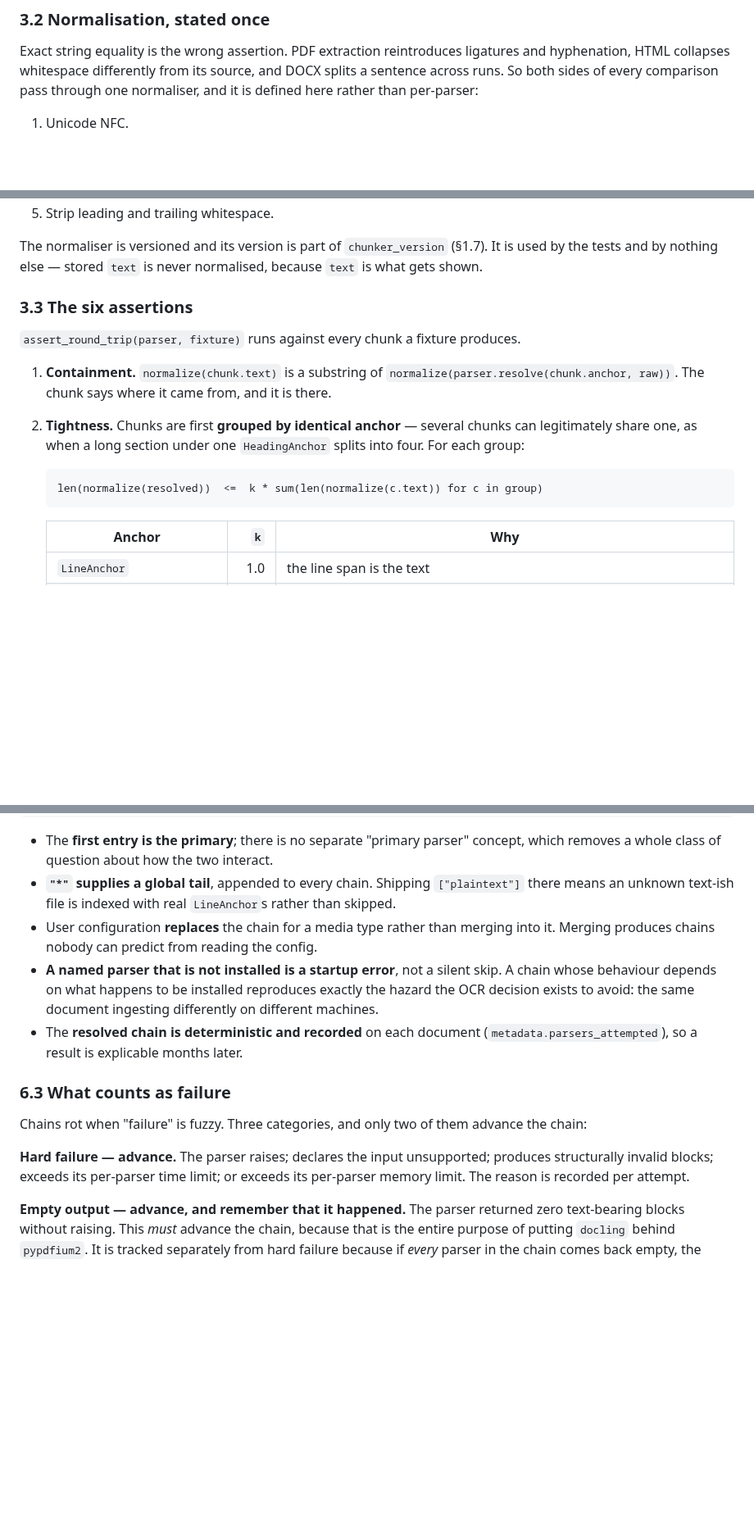
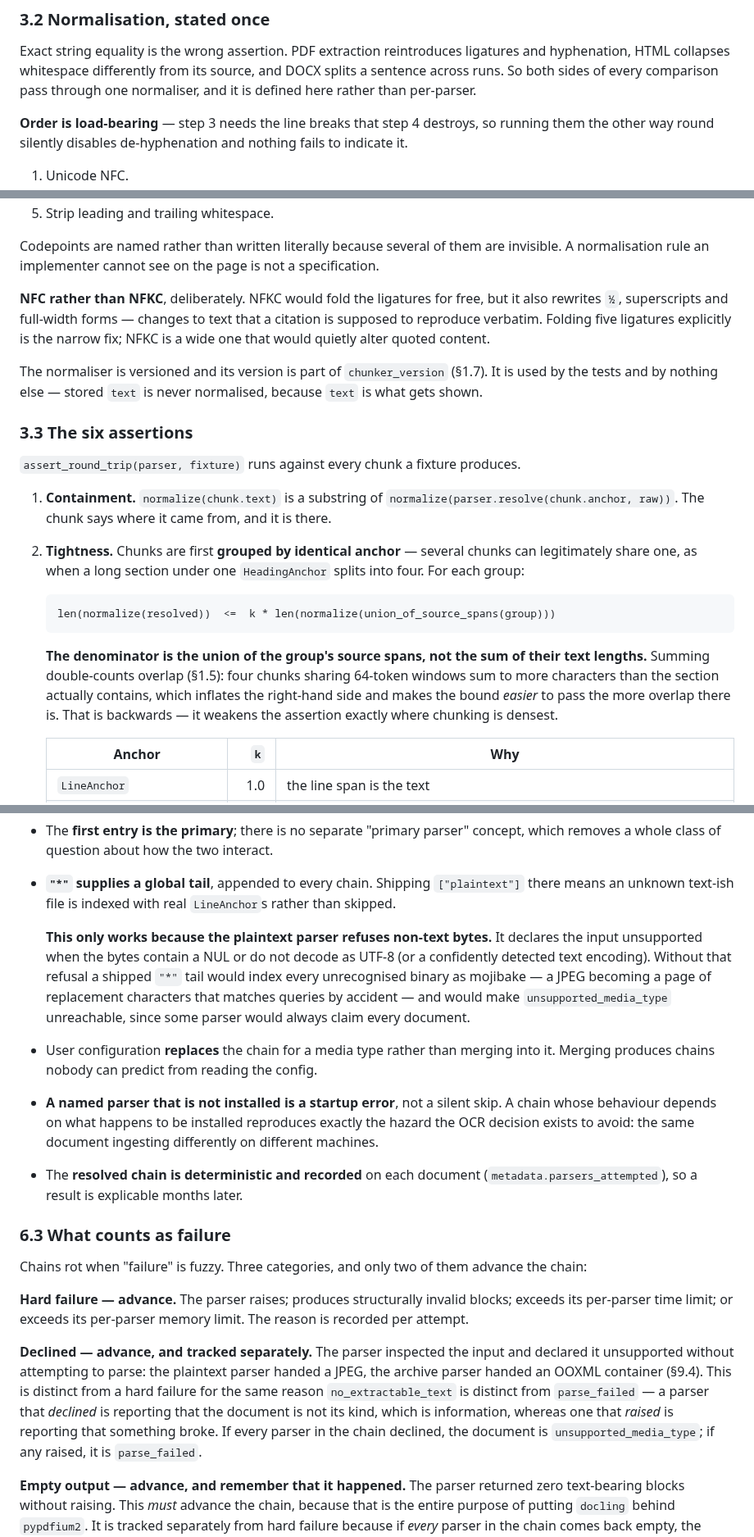
Before and after one commit to mgd43b/manicule, a Markdown page: docs/parsing.md, 3 parts joined by grey strips. Shown at 82% size. GitHub-like rendering; blank space fills up the shorter version.

````diff
--- a/docs/parsing.md
+++ b/docs/parsing.md
@@ -462,6 +468,9 @@ this ask has been raised there.
 Exact string equality is the wrong assertion. PDF extraction reintroduces ligatures and
 hyphenation, HTML collapses whitespace differently from its source, and DOCX splits a
 sentence across runs. So both sides of every comparison pass through one normaliser, and it
-is defined here rather than per-parser:
+is defined here rather than per-parser.
+
+**Order is load-bearing** — step 3 needs the line breaks that step 4 destroys, so running
+them the other way round silently disables de-hyphenation and nothing fails to indicate it.
 
 1. Unicode NFC.
@@ -471,4 +482,12 @@ is defined here rather than per-parser:
 5. Strip leading and trailing whitespace.
+
+Codepoints are named rather than written literally because several of them are invisible. A
+normalisation rule an implementer cannot see on the page is not a specification.
+
+**NFC rather than NFKC**, deliberately. NFKC would fold the ligatures for free, but it also
+rewrites `½`, superscripts and full-width forms — changes to text that a citation is supposed
+to reproduce verbatim. Folding five ligatures explicitly is the narrow fix; NFKC is a wide one
+that would quietly alter quoted content.
 
 The normaliser is versioned and its version is part of `chunker_version` (§1.7). It is used
 by the tests and by nothing else — stored `text` is never normalised, because `text` is what
@@ -487,8 +506,14 @@ gets shown.
    four. For each group:
 
    ```
-   len(normalize(resolved))  <=  k * sum(len(normalize(c.text)) for c in group)
+   len(normalize(resolved))  <=  k * len(normalize(union_of_source_spans(group)))
    ```
+
+   **The denominator is the union of the group's source spans, not the sum of their text
+   lengths.** Summing double-counts overlap (§1.5): four chunks sharing 64-token windows sum
+   to more characters than the section actually contains, which inflates the right-hand side
+   and makes the bound *easier* to pass the more overlap there is. That is backwards — it
+   weakens the assertion exactly where chunking is densest.
 
    | Anchor | `k` | Why |
    |---|---:|---|
@@ -826,6 +855,13 @@ One of the 40 settings. **Keyed by media type**, value an ordered list of parser
   removes a whole class of question about how the two interact.
 - **`"*"` supplies a global tail**, appended to every chain. Shipping `["plaintext"]` there
   means an unknown text-ish file is indexed with real `LineAnchor`s rather than skipped.
+
+  **This only works because the plaintext parser refuses non-text bytes.** It declares the
+  input unsupported when the bytes contain a NUL or do not decode as UTF-8 (or a confidently
+  detected text encoding). Without that refusal a shipped `"*"` tail would index every
+  unrecognised binary as mojibake — a JPEG becoming a page of replacement characters that
+  matches queries by accident — and would make `unsupported_media_type` unreachable, since
+  some parser would always claim every document.
 - User configuration **replaces** the chain for a media type rather than merging into it.
   Merging produces chains nobody can predict from reading the config.
 - **A named parser that is not installed is a startup error**, not a silent skip. A chain
@@ -840,9 +876,17 @@ One of the 40 settings. **Keyed by media type**, value an ordered list of parser
 Chains rot when "failure" is fuzzy. Three categories, and only two of them advance the
 chain:
 
-**Hard failure — advance.** The parser raises; declares the input unsupported; produces
-structurally invalid blocks; exceeds its per-parser time limit; or exceeds its per-parser
-memory limit. The reason is recorded per attempt.
+**Hard failure — advance.** The parser raises; produces structurally invalid blocks; exceeds
+its per-parser time limit; or exceeds its per-parser memory limit. The reason is recorded per
+attempt.
+
+**Declined — advance, and tracked separately.** The parser inspected the input and declared
+it unsupported without attempting to parse: the plaintext parser handed a JPEG, the archive
+parser handed an OOXML container (§9.4). This is distinct from a hard failure for the same
+reason `no_extractable_text` is distinct from `parse_failed` — a parser that *declined* is
+reporting that the document is not its kind, which is information, whereas one that *raised*
+is reporting that something broke. If every parser in the chain declined, the document is
+`unsupported_media_type`; if any raised, it is `parse_failed`.
 
 **Empty output — advance, and remember that it happened.** The parser returned zero
 text-bearing blocks without raising. This *must* advance the chain, because that is the
````
Also changed, not shown: other parts of docs/parsing.md (+24 -4 lines).
